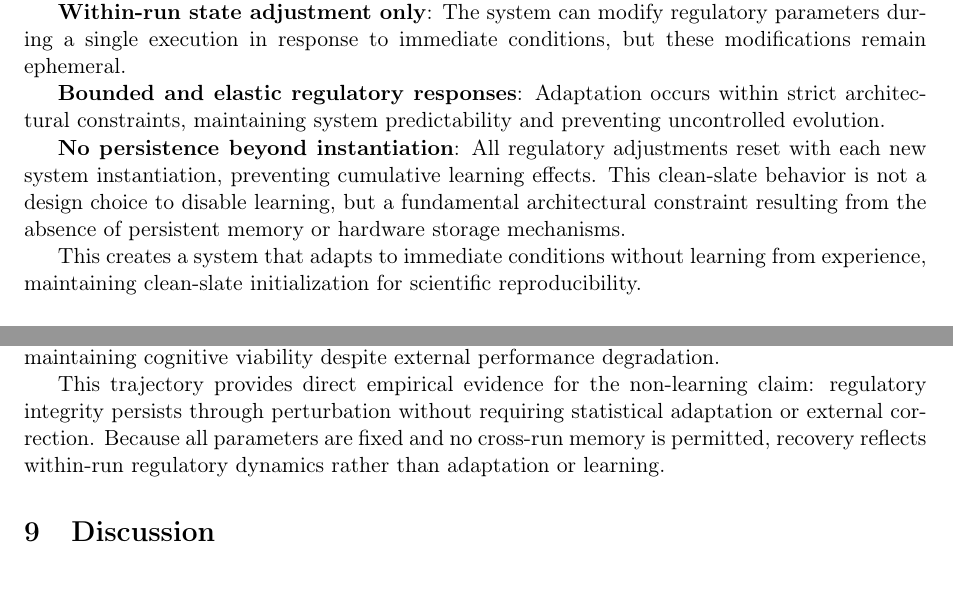
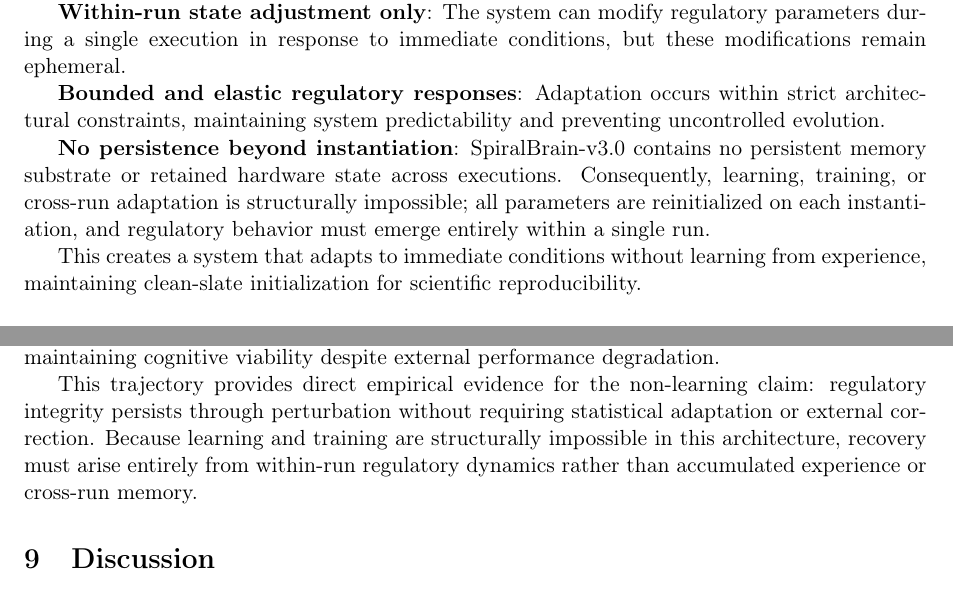
Before and after one commit to jhcragin/SpiralBrain-v3.0-public, a LaTeX paper (publication_package/manuscript/spiralbrain_aij.tex): two parts of pages 10 and 14 of 29, joined at a grey line, cut so that both start at the same text. Compiled offline with pdfLaTeX.

Commit message:
Strengthen non-learning framing as structural impossibility
- Reframe clean-slate behavior as experimental control rather than limitation
- Emphasize that learning/training are structurally impossible due to hardware constraints
- Align Results section with impossibility claim for causal isolation
- Position architecture as stateless cognitive organism for scientific rigor

```diff
--- a/publication_package/manuscript/spiralbrain_aij.tex
+++ b/publication_package/manuscript/spiralbrain_aij.tex
@@ -307,7 +307,7 @@ SpiralBrain implements a fundamentally different approach to behavioral modifica
 
 \textbf{Bounded and elastic regulatory responses}: Adaptation occurs within strict architectural constraints, maintaining system predictability and preventing uncontrolled evolution.
 
-\textbf{No persistence beyond instantiation}: All regulatory adjustments reset with each new system instantiation, preventing cumulative learning effects. This clean-slate behavior is not a design choice to disable learning, but a fundamental architectural constraint resulting from the absence of persistent memory or hardware storage mechanisms.
+\textbf{No persistence beyond instantiation}: SpiralBrain-v3.0 contains no persistent memory substrate or retained hardware state across executions. Consequently, learning, training, or cross-run adaptation is structurally impossible; all parameters are reinitialized on each instantiation, and regulatory behavior must emerge entirely within a single run.
 
 This creates a system that adapts to immediate conditions without learning from experience, maintaining clean-slate initialization for scientific reproducibility.
 
@@ -442,7 +442,7 @@ The trajectory reveals several critical properties:
 
 \textbf{Intervention visibility}: Automatic regulatory mechanisms activate during perturbation, maintaining cognitive viability despite external performance degradation.
 
-This trajectory provides direct empirical evidence for the non-learning claim: regulatory integrity persists through perturbation without requiring statistical adaptation or external correction. Because all parameters are fixed and no cross-run memory is permitted, recovery reflects within-run regulatory dynamics rather than adaptation or learning.
+This trajectory provides direct empirical evidence for the non-learning claim: regulatory integrity persists through perturbation without requiring statistical adaptation or external correction. Because learning and training are structurally impossible in this architecture, recovery must arise entirely from within-run regulatory dynamics rather than accumulated experience or cross-run memory.
 
 \section{Discussion}
 \label{sec:discussion}
```
Also changed, not shown: publication_package/manuscript/spiralbrain_aij.tex (2 more changed lines).
